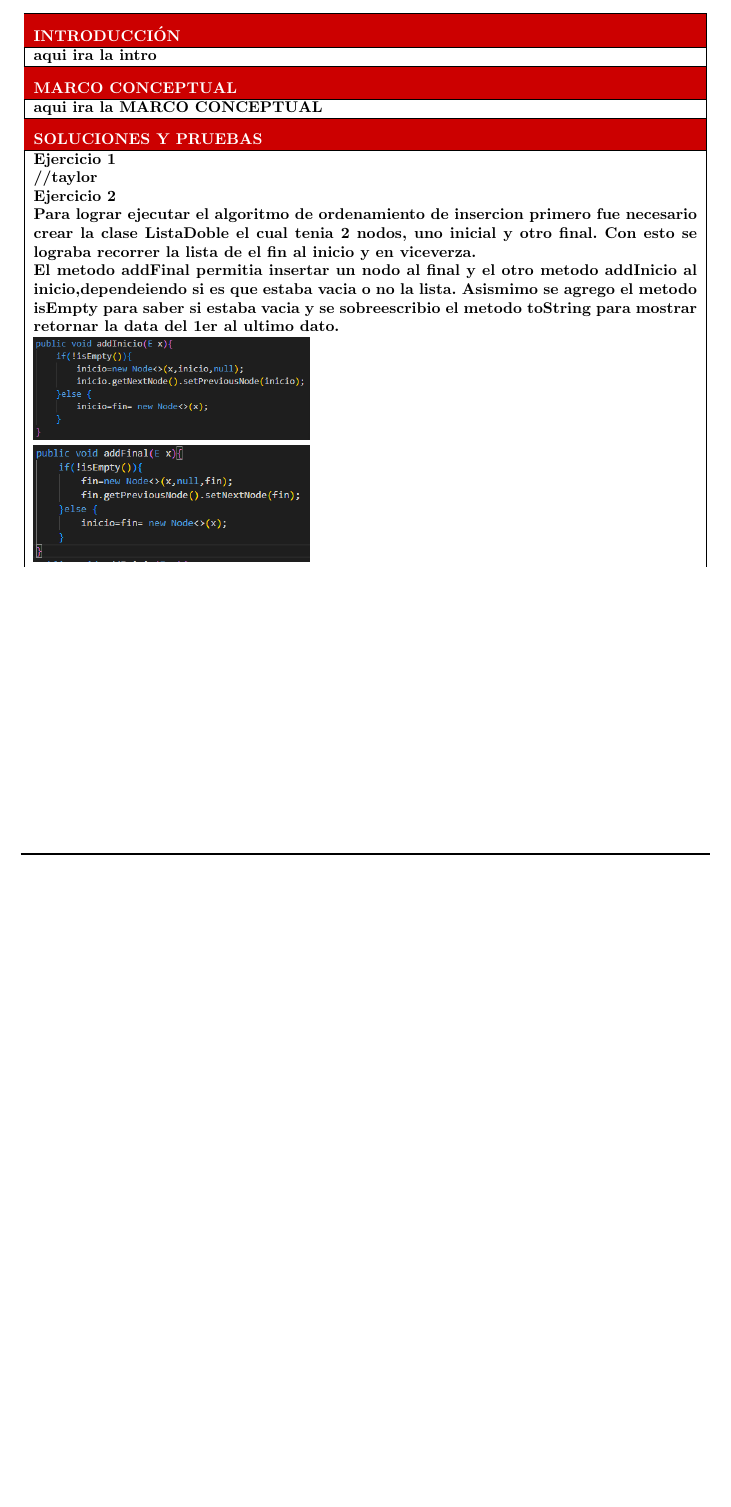
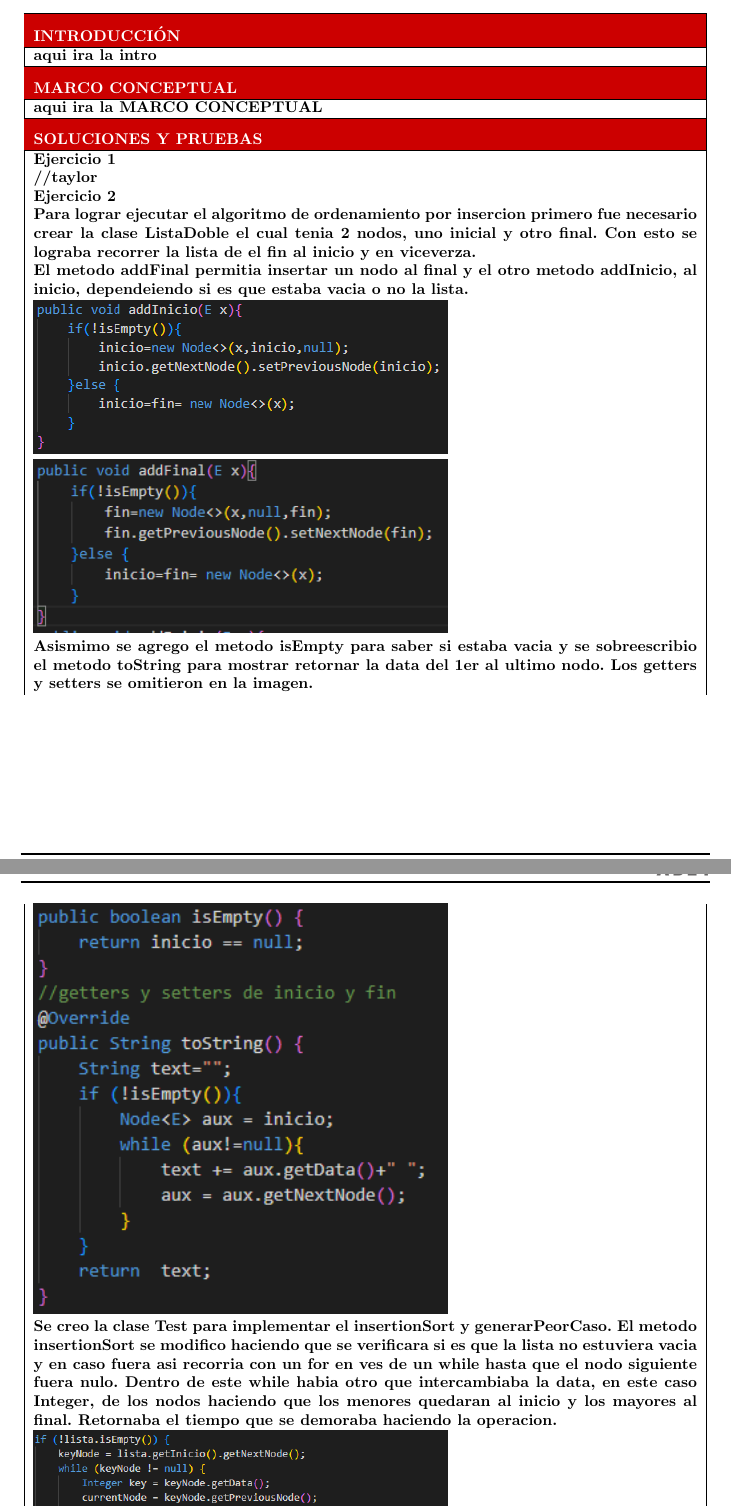
Before and after one commit to PauloUNSA/protecto_colab-eda-a, a LaTeX document (lab4/latex/lab4.tex): part of page 1 of 3 before the commit and two parts of pages 1 and 2 of 4 after it, the two joined at a grey line, cut so that both start at the same text, the shorter picture padded with empty space. Compiled offline with pdfLaTeX.

Commit message:
terminando ejercicio2

```diff
--- a/lab4/latex/lab4.tex
+++ b/lab4/latex/lab4.tex
@@ -145,14 +145,23 @@
 			\textbf{Ejercicio 1}  \\
 			\textbf{//taylor}  \\
 			\textbf{Ejercicio 2}  \\
-			\textbf{Para lograr ejecutar el algoritmo de ordenamiento de insercion
+			\textbf{Para lograr ejecutar el algoritmo de ordenamiento por insercion
 			primero fue necesario crear la clase ListaDoble el cual tenia 2 nodos,
 			uno inicial y otro final. Con esto se lograba recorrer la lista de el
 			fin al inicio y en viceverza.}  \\
 			\textbf{El metodo addFinal permitia insertar un nodo al final y el otro
-			metodo addInicio al inicio,dependeiendo si es que estaba vacia o no la lista.
-			Asismimo se agrego el metodo isEmpty para saber si estaba vacia y se sobreescribio
-			el metodo toString para mostrar retornar la data del 1er al ultimo dato.}  \\
-			\includegraphics[width=0.4\textwidth,keepaspectratio]{img/addInicio.png}\\
-			\includegraphics[width=0.4\textwidth,keepaspectratio]{img/addFinal.png}\\
-			\includegraphics[width=0.4\textwidth,keepaspectratio]{img/otros.png}\\
+			metodo addInicio, al inicio, dependeiendo si es que estaba vacia o no la lista.}  \\
+			\includegraphics[width=0.6\textwidth,keepaspectratio]{img/addInicio.png}\\
+			\includegraphics[width=0.6\textwidth,keepaspectratio]{img/addFinal.png}\\
+			\textbf{Asismimo se agrego el metodo isEmpty para saber si estaba vacia
+			y se sobreescribio el metodo toString para mostrar retornar la data
+			del 1er al ultimo nodo. Los getters y setters se omitieron en la imagen.}\\
+			\includegraphics[width=0.6\textwidth,keepaspectratio]{img/otros.png}\\
+			\textbf{Se creo la clase Test  para implementar el insertionSort y generarPeorCaso.
+			El metodo insertionSort se modifico haciendo que se verificara si es que
+			la lista no estuviera vacia y en caso fuera asi recorria con un
+			for en ves de un while hasta que el nodo siguiente fuera nulo. Dentro de este while
+			habia otro que intercambiaba la data, en este caso Integer, de los nodos
+			haciendo que los menores quedaran al inicio y los mayores al final. Retornaba
+			el tiempo que se demoraba haciendo la operacion.}\\
+			\includegraphics[width=0.6\textwidth,keepaspectratio]{img/insertionSort.png}\\
```
Also changed, not shown: lab4/latex/img/generador.png (added), lab4/latex/img/insertionSort.png (added), lab4/latex/lab4.tex (12 more changed lines), 6 other files.
